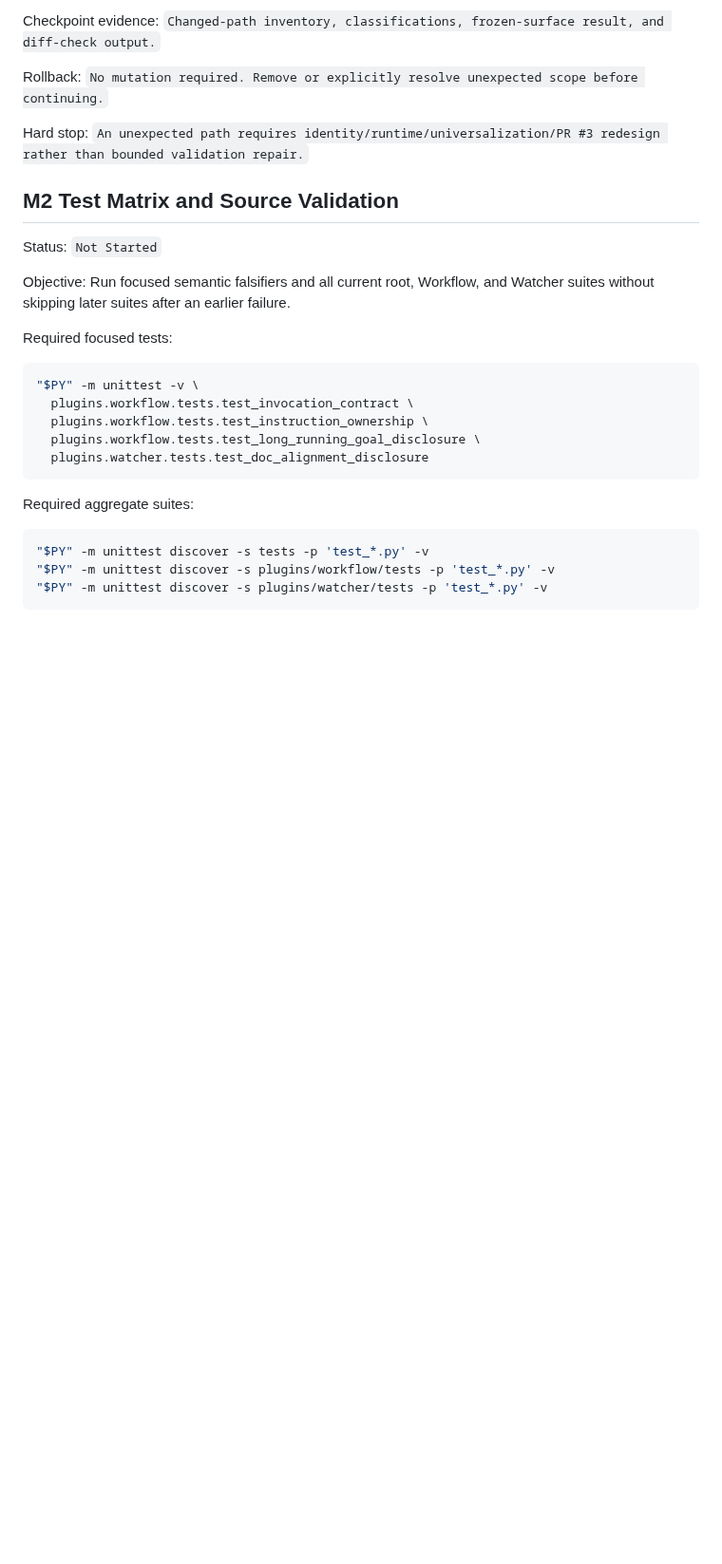
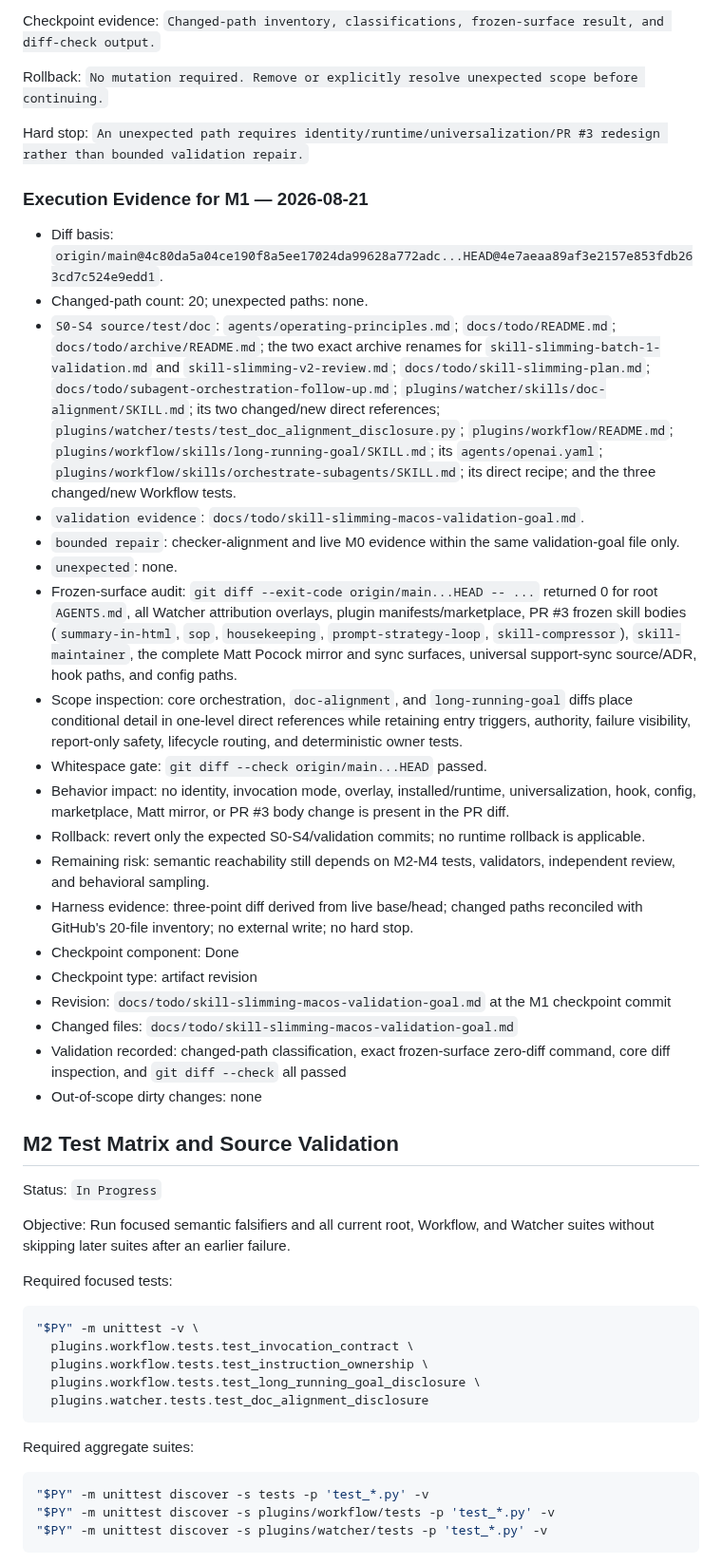
Before and after one commit to zzzhty/my-codex, a Markdown page: docs/todo/skill-slimming-macos-validation-goal.md, the part around one of its changes. Shown at 95% size. Rendered like a GitHub page; blank space fills up the shorter version.

Commit message:
docs(goal): record PR scope audit

```diff
--- a/docs/todo/skill-slimming-macos-validation-goal.md
+++ b/docs/todo/skill-slimming-macos-validation-goal.md
@@ -247,9 +247,31 @@ Rollback: `No mutation required. Remove or explicitly resolve unexpected scope b
 
 Hard stop: `An unexpected path requires identity/runtime/universalization/PR #3 redesign rather than bounded validation repair.`
 
+### Execution Evidence for M1 — 2026-08-21
+
+- Diff basis: `origin/main@4c80da5a04ce190f8a5ee17024da99628a772adc...HEAD@4e7aeaa89af3e2157e853fdb263cd7c524e9edd1`.
+- Changed-path count: 20; unexpected paths: none.
+- `S0-S4 source/test/doc`: `agents/operating-principles.md`; `docs/todo/README.md`; `docs/todo/archive/README.md`; the two exact archive renames for `skill-slimming-batch-1-validation.md` and `skill-slimming-v2-review.md`; `docs/todo/skill-slimming-plan.md`; `docs/todo/subagent-orchestration-follow-up.md`; `plugins/watcher/skills/doc-alignment/SKILL.md`; its two changed/new direct references; `plugins/watcher/tests/test_doc_alignment_disclosure.py`; `plugins/workflow/README.md`; `plugins/workflow/skills/long-running-goal/SKILL.md`; its `agents/openai.yaml`; `plugins/workflow/skills/orchestrate-subagents/SKILL.md`; its direct recipe; and the three changed/new Workflow tests.
+- `validation evidence`: `docs/todo/skill-slimming-macos-validation-goal.md`.
+- `bounded repair`: checker-alignment and live M0 evidence within the same validation-goal file only.
+- `unexpected`: none.
+- Frozen-surface audit: `git diff --exit-code origin/main...HEAD -- ...` returned 0 for root `AGENTS.md`, all Watcher attribution overlays, plugin manifests/marketplace, PR #3 frozen skill bodies (`summary-in-html`, `sop`, `housekeeping`, `prompt-strategy-loop`, `skill-compressor`), `skill-maintainer`, the complete Matt Pocock mirror and sync surfaces, universal support-sync source/ADR, hook paths, and config paths.
+- Scope inspection: core orchestration, `doc-alignment`, and `long-running-goal` diffs place conditional detail in one-level direct references while retaining entry triggers, authority, failure visibility, report-only safety, lifecycle routing, and deterministic owner tests.
+- Whitespace gate: `git diff --check origin/main...HEAD` passed.
+- Behavior impact: no identity, invocation mode, overlay, installed/runtime, universalization, hook, config, marketplace, Matt mirror, or PR #3 body change is present in the PR diff.
+- Rollback: revert only the expected S0-S4/validation commits; no runtime rollback is applicable.
+- Remaining risk: semantic reachability still depends on M2-M4 tests, validators, independent review, and behavioral sampling.
+- Harness evidence: three-point diff derived from live base/head; changed paths reconciled with GitHub's 20-file inventory; no external write; no hard stop.
+- Checkpoint component: Done
+- Checkpoint type: artifact revision
+- Revision: `docs/todo/skill-slimming-macos-validation-goal.md` at the M1 checkpoint commit
+- Changed files: `docs/todo/skill-slimming-macos-validation-goal.md`
+- Validation recorded: changed-path classification, exact frozen-surface zero-diff command, core diff inspection, and `git diff --check` all passed
+- Out-of-scope dirty changes: none
+
 ## M2 Test Matrix and Source Validation
 
-Status: `Not Started`
+Status: `In Progress`
 
 Objective: Run focused semantic falsifiers and all current root, Workflow, and Watcher suites without skipping later suites after an earlier failure.
 
```
Also changed, not shown: other parts of docs/todo/skill-slimming-macos-validation-goal.md (+4 -4 lines).
